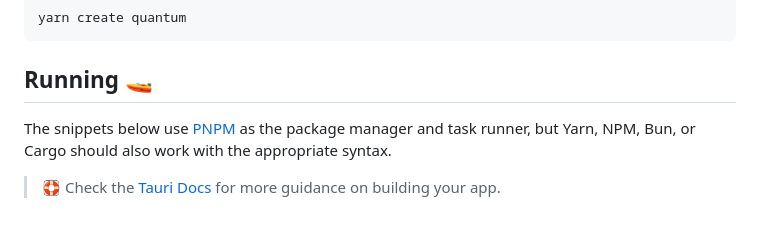
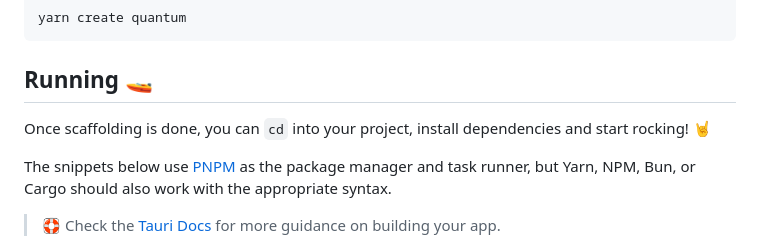
Before and after one commit to atilafassina/quantum, a Markdown page: README.md, the part around the change. GitHub-like rendering; blank space fills up the shorter version.

Commit message:
small readme update

````diff
--- a/README.md
+++ b/README.md
@@ -20,6 +20,8 @@ yarn create quantum
 ```
 
 ## Running 🚤
+
+Once scaffolding is done, you can `cd` into your project, install dependencies and start rocking! 🤘
 
 The snippets below use [PNPM](https://pnpm.io) as the package manager and task runner, but Yarn, NPM, Bun, or Cargo should also work with the appropriate syntax.
 
````
